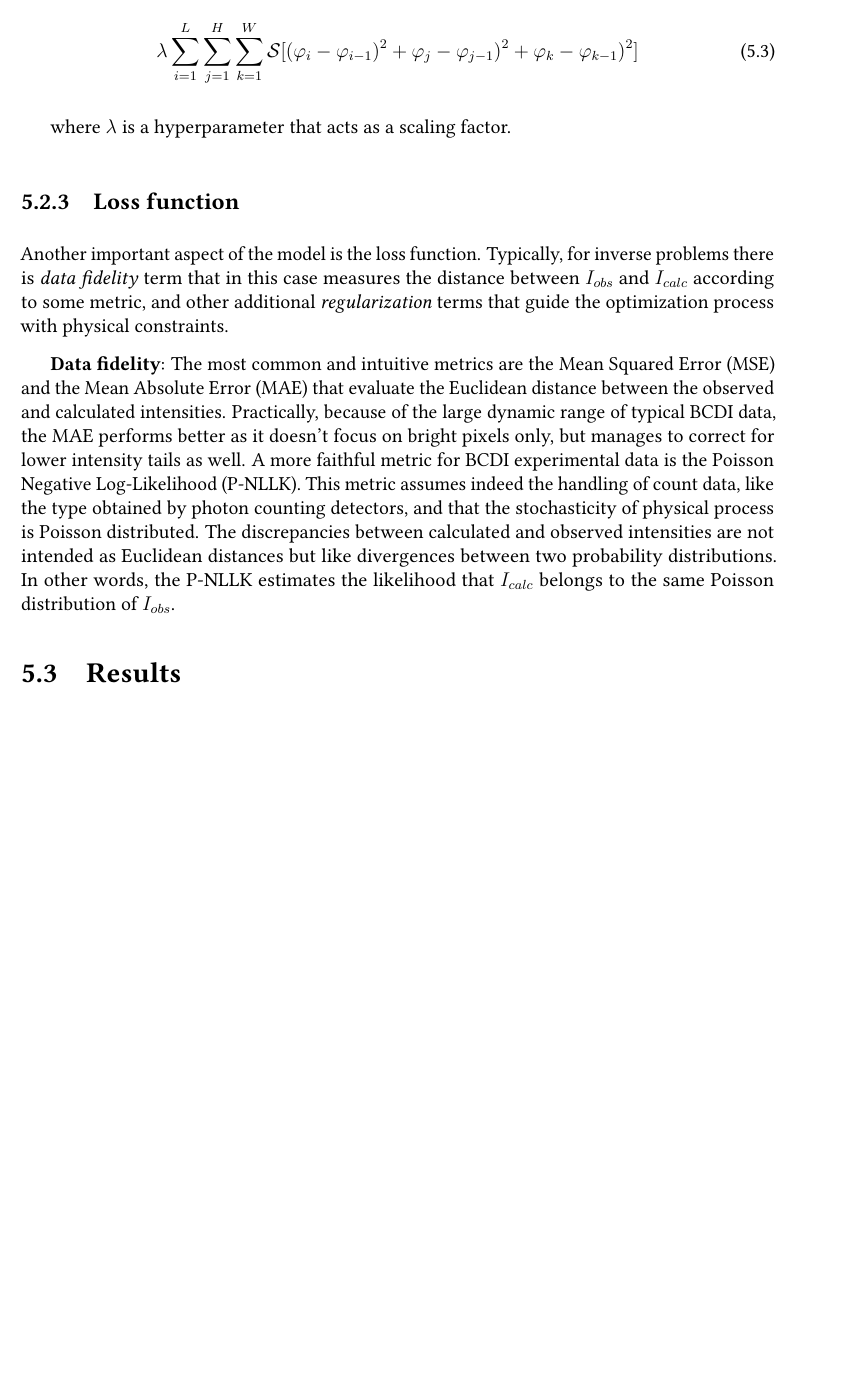
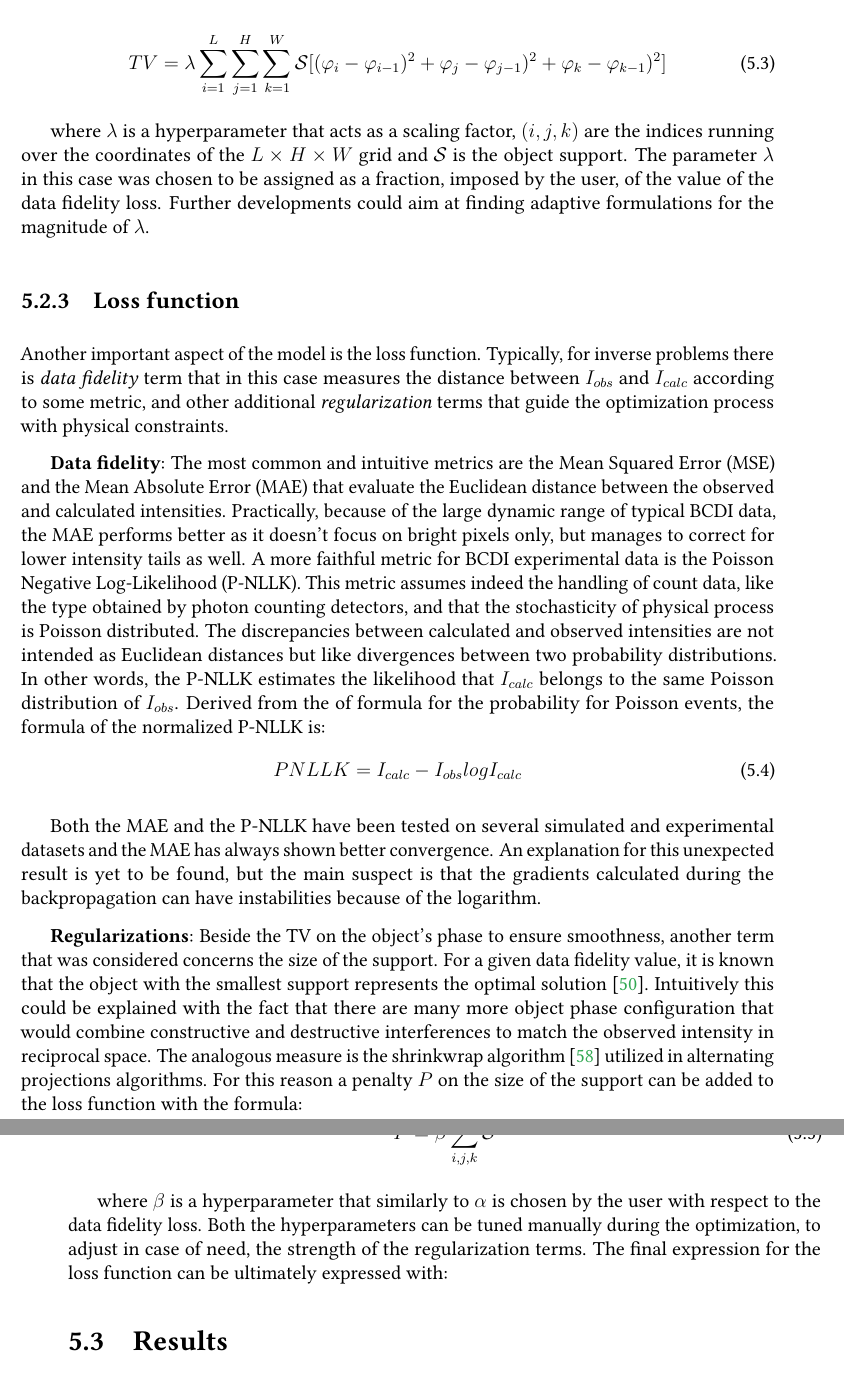
Before and after one commit to matteomasto/Thesis, a LaTeX thesis (manuscript.tex, which reads chapters/AD.tex): part of page 100 of 113 before the commit and two parts of pages 100 and 101 of 115 after it, the two joined at a grey line, cut so that both start at the same text, the shorter picture padded with empty space. Compiled offline with pdfLaTeX.

Commit message:
some words on AD

```diff
--- a/chapters/AD.tex
+++ b/chapters/AD.tex
@@ -175,12 +175,16 @@ phase. The full $L\times H\times W$ tensor is therefore optimized and a penalty
 gradients of the phase is added to the loss function. Precisely, the formula that has been used calculates the sum of the
 \textit{squared} gradients, since the square root operation, necessary to obtain the correct formula, creates
 problem around zero because of the infinite gradient. The final equation is therefore:
+
 \begin{equation}
 \centering
-    \lambda \sum_{i = 1}^{L}\sum_{j = 1}^{H}\sum_{k = 1}^{W} \mathcal S[(\varphi_{i} - \varphi_{i-1})^2 + \varphi_{j} - \varphi_{j-1})^2 +  \varphi_{k} - \varphi_{k-1})^2]
+   TV =  \lambda \sum_{i = 1}^{L}\sum_{j = 1}^{H}\sum_{k = 1}^{W} \mathcal S[(\varphi_{i} - \varphi_{i-1})^2 + \varphi_{j} - \varphi_{j-1})^2 +  \varphi_{k} - \varphi_{k-1})^2]
 \end{equation}
 
-where $\lambda $ is a hyperparameter that acts as a scaling factor.
+where $\lambda $ is a hyperparameter that acts as a scaling factor, $(i,j,k)$ are the indices running over the coordinates of
+the $L\times H\times W$ grid and $\mathcal S$ is the object support. The parameter $\lambda $ in this case was chosen to be assigned as a fraction, imposed by the user,
+of the value of the data fidelity loss. Further developments could aim at finding adaptive formulations for the magnitude
+of $\lambda $.
 
 \subsection{Loss function}
 Another important aspect of the model is the loss function. Typically, for inverse problems there is \textit{data fidelity}
@@ -197,9 +201,34 @@ indeed the handling of count data, like the type obtained by photon counting det
 process is Poisson distributed. The discrepancies between calculated and observed intensities are not intended as Euclidean
 distances but like divergences between two probability distributions. In other words, the P-NLLK estimates the likelihood
 that $I_{calc}$ belongs to the same Poisson distribution of $I_{obs}$.
+Derived from the of formula for the probability for Poisson events, the formula of the normalized P-NLLK is:
+\begin{equation}
+    \centering
+    PNLLK = I_{calc} - I_{obs} log{I_{calc}}
+\end{equation}
 
-%  data fidelity
-%  talk about batches
+Both the MAE and the P-NLLK have been tested on several simulated and experimental datasets and the MAE has always shown
+better convergence. An explanation for this unexpected result is yet to be found, but the main suspect is that the gradients
+calculated during the backpropagation can have instabilities because of the logarithm.
+
+\textbf{Regularizations}:
+Beside the TV on the object's phase to ensure smoothness, another term that was considered concerns the size of the support.
+For a given data fidelity value, it is known that the object with the smallest support represents the optimal solution
+\cite{favre-nicolin_free_2020}. Intuitively this could be explained with the fact that there are many more object phase configuration
+that would combine constructive and destructive interferences to match the observed intensity in reciprocal space.
+The analogous measure is the shrinkwrap algorithm \cite{Marchesini_shrinkwrap} utilized in alternating projections algorithms.
+For this reason a penalty $P$ on the size of the support can be added to the loss function with the formula:
+
+\begin{equation}
+    \centering
+    P = \beta  \sum_{i,j,k} \mathcal S
+\end{equation}
+
+where $\beta$ is a hyperparameter that similarly to $\alpha$ is chosen by the user with respect to the data fidelity loss.
+Both the hyperparameters can be tuned manually during the optimization, to adjust in case of need, the strength of
+the regularization terms.
+The final expression for the loss function can be ultimately expressed with:
+
 
 \section{Results}
 \subsection{Low-strain case}
```
Also changed, not shown: MyLibrary.bib (+15 -0 lines), manuscript.bbl, chapters/AD.tex (2 more changed lines), 2 other files.
